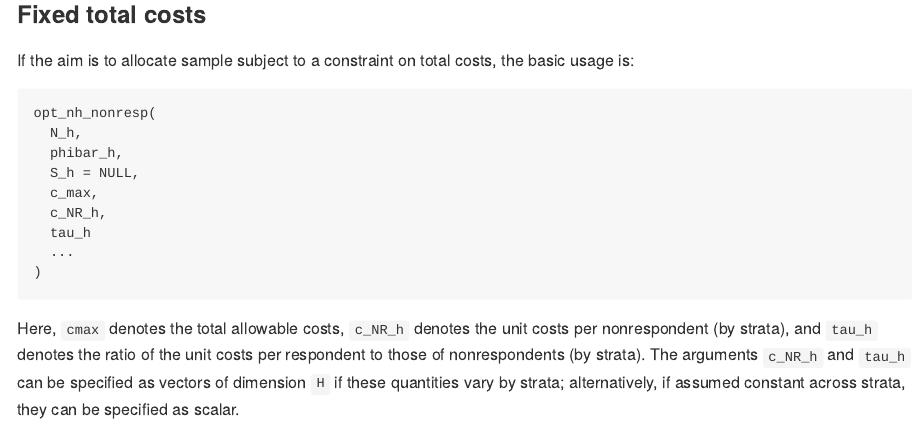
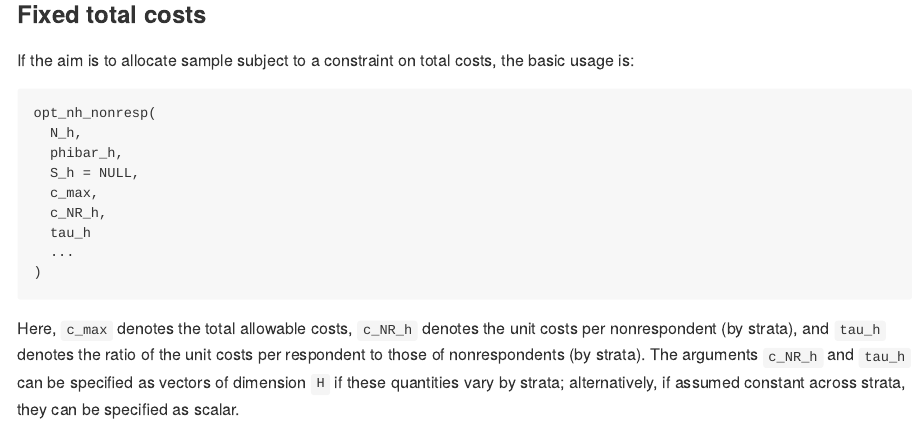
Before and after one commit to jmendelson256/samplingNR, an R Markdown document (README.Rmd): the page in a window 1100 px wide, from 1030 px down. The pictures show the output file README.md that the author committed with the source, drawn offline in the style of GitHub.

Commit message:
readme correction

````diff
--- a/README.Rmd
+++ b/README.Rmd
@@ -69,4 +69,4 @@ opt_nh_nonresp(
 )
 ```
 
-Here, `cmax` denotes the total allowable costs, `c_NR_h` denotes the unit costs per nonrespondent (by strata), and `tau_h` denotes the ratio of the unit costs per respondent to those of nonrespondents (by strata). The arguments `c_NR_h` and `tau_h` can be specified as vectors of dimension `H` if these quantities vary by strata; alternatively, if assumed constant across strata, they can be specified as scalar.
+Here, `c_max` denotes the total allowable costs, `c_NR_h` denotes the unit costs per nonrespondent (by strata), and `tau_h` denotes the ratio of the unit costs per respondent to those of nonrespondents (by strata). The arguments `c_NR_h` and `tau_h` can be specified as vectors of dimension `H` if these quantities vary by strata; alternatively, if assumed constant across strata, they can be specified as scalar.
````
Also changed, not shown: README.md.
